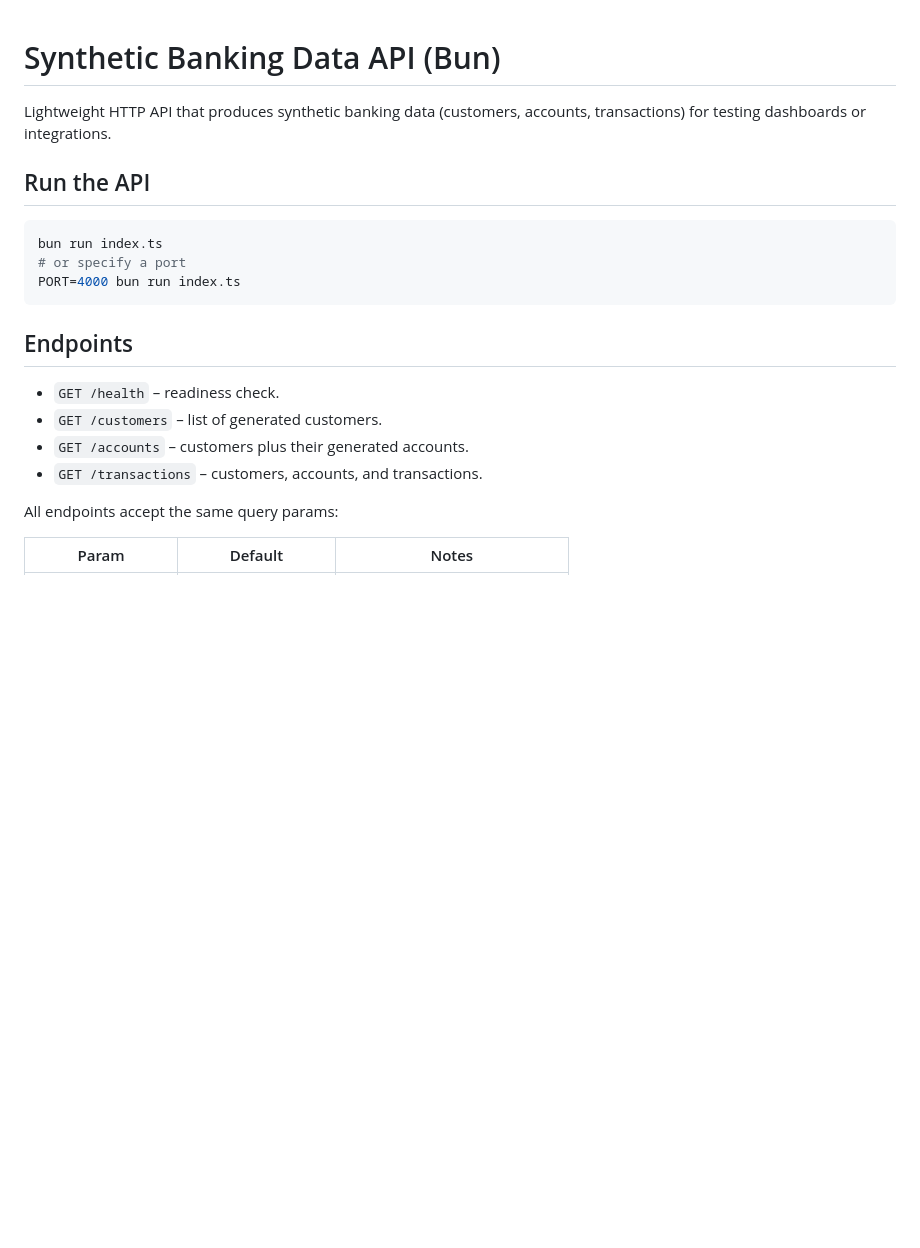
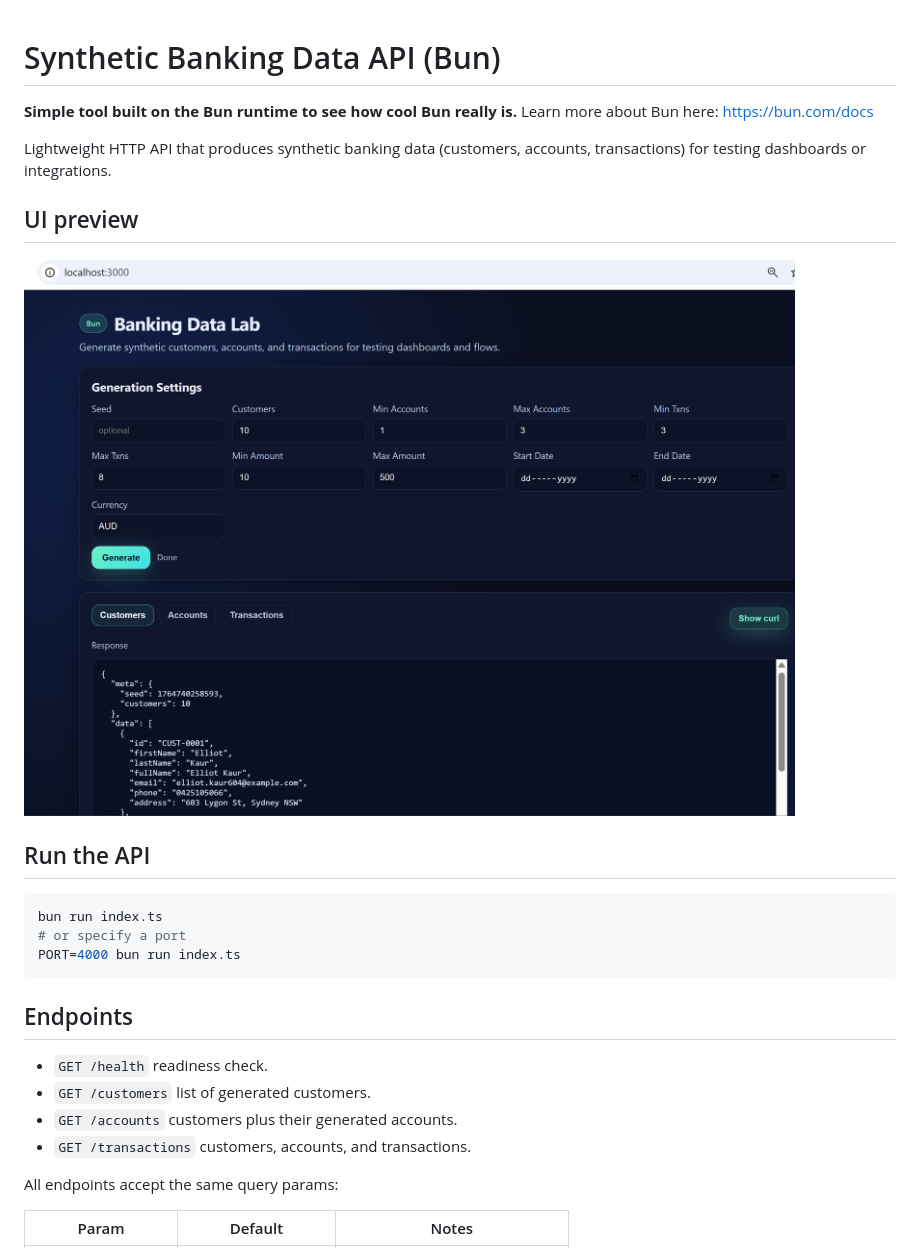
Before and after one commit to anoopsimon/datagen, a Markdown page: README.md, the part around the change. GitHub-like rendering; pictures changed too: doc/img/app.png (added); blank space fills up the shorter version.

Commit message:
doc: updated doc

```diff
--- a/README.md
+++ b/README.md
@@ -1,6 +1,13 @@
 # Synthetic Banking Data API (Bun)
 
+**Simple tool built on the Bun runtime to see how cool Bun really is.**
+Learn more about Bun here: https://bun.com/docs
+
 Lightweight HTTP API that produces synthetic banking data (customers, accounts, transactions) for testing dashboards or integrations.
+
+## UI preview
+
+![App UI](doc/img/app.png)
 
 ## Run the API
 
@@ -12,10 +19,10 @@ PORT=4000 bun run index.ts
 
 ## Endpoints
 
-- `GET /health` – readiness check.
-- `GET /customers` – list of generated customers.
-- `GET /accounts` – customers plus their generated accounts.
-- `GET /transactions` – customers, accounts, and transactions.
+- `GET /health` readiness check.
+- `GET /customers` list of generated customers.
+- `GET /accounts` customers plus their generated accounts.
+- `GET /transactions` customers, accounts, and transactions.
 
 All endpoints accept the same query params:
 
```
